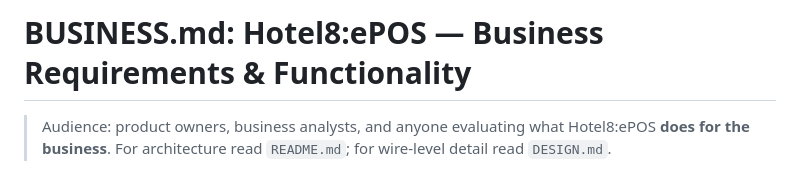
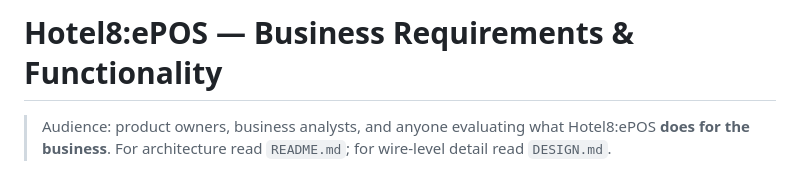
Before and after one commit to Hotel8/hotel8-epos, a Markdown page: BUSINESS.md, the part around the change. GitHub-like rendering.

Commit message:
docs: BUSINESS/DESIGN title header — drop the 'BUSINESS.md:'/'DESIGN.md:' prefix

```diff
--- a/BUSINESS.md
+++ b/BUSINESS.md
@@ -1,4 +1,4 @@
-# BUSINESS.md: Hotel8:ePOS — Business Requirements & Functionality
+# Hotel8:ePOS — Business Requirements & Functionality
 
 > Audience: product owners, business analysts, and anyone evaluating what
 > Hotel8:ePOS **does for the business**. For architecture read `README.md`;
```
Also changed, not shown: DESIGN.md (+1 -1 lines).
